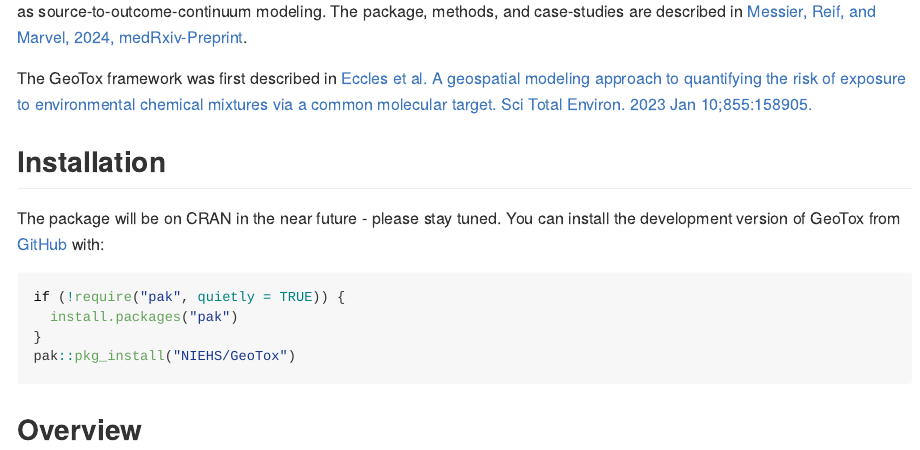
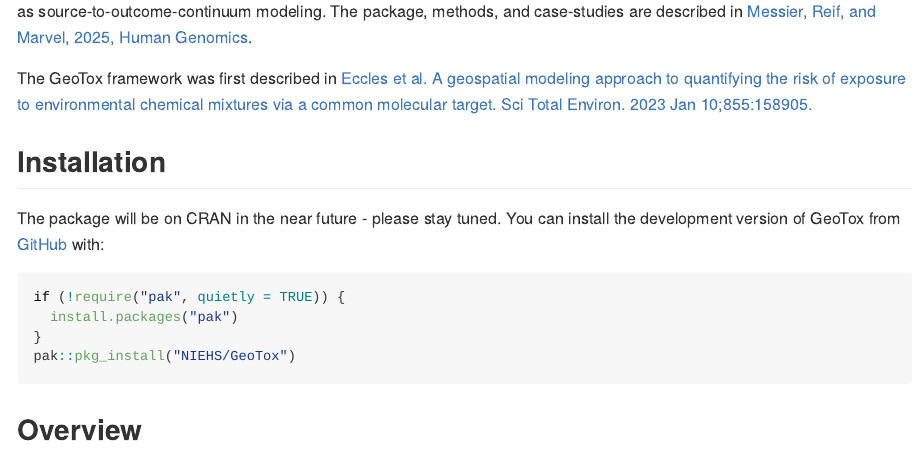
Before and after one commit to NIEHS/GeoTox, an R Markdown document (README.Rmd): the page in a window 1100 px wide, from 190 px down. The pictures show the output file README.md that the author committed with the source, drawn offline in the style of GitHub; badge pictures from the web are left out.

Commit message:
citation and readme updates

```diff
--- a/README.Rmd
+++ b/README.Rmd
@@ -26,7 +26,7 @@ knitr::opts_chunk$set(
 <!-- badges: end -->
 
 
-`GeoTox` open-source R software package for characterizing the risk of perturbing molecular targets involved in adverse human health outcomes based on exposure to spatially-referenced stressor mixtures via the GeoTox framework - otherwise known as source-to-outcome-continuum modeling. The package, methods, and case-studies are described in [Messier, Reif, and Marvel, 2024, medRxiv-Preprint](https://www.medrxiv.org/content/10.1101/2024.09.23.24314096v1).
+`GeoTox` open-source R software package for characterizing the risk of perturbing molecular targets involved in adverse human health outcomes based on exposure to spatially-referenced stressor mixtures via the GeoTox framework - otherwise known as source-to-outcome-continuum modeling. The package, methods, and case-studies are described in [Messier, Reif, and Marvel, 2025, Human Genomics](https://doi.org/10.1186/s40246-024-00711-8).
 
 The GeoTox framework was first described in
 [Eccles et al. A geospatial modeling approach to quantifying the risk of exposure to environmental chemical mixtures via a common molecular target. Sci Total Environ. 2023 Jan 10;855:158905.](https://pubmed.ncbi.nlm.nih.gov/36152849/)
```
Also changed, not shown: README.md, 1 other file.
